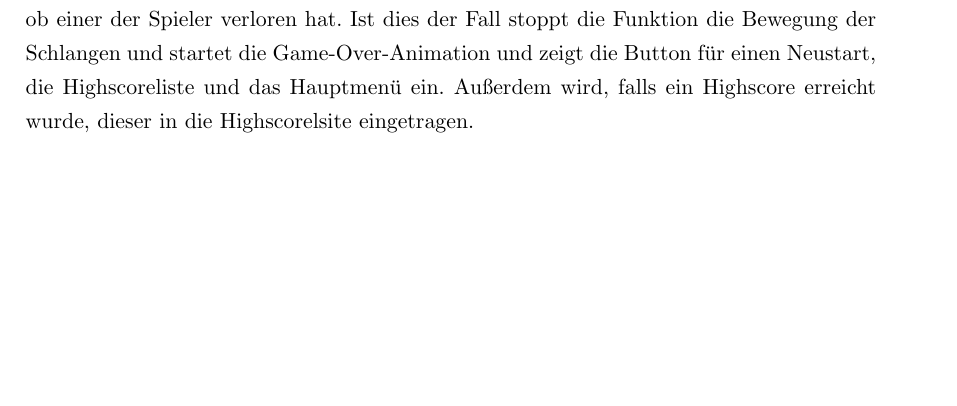
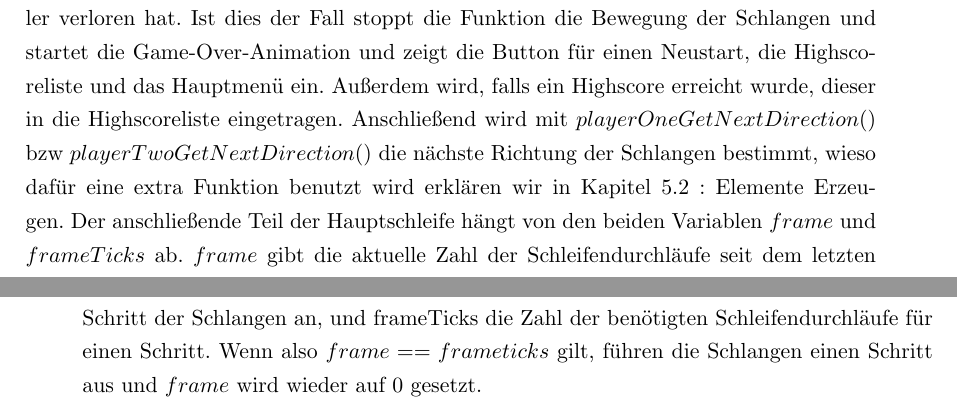
Before and after one commit to XgXGhostXgX/SnakeRTOSEmulator, a LaTeX thesis (report/main.tex, which reads report/chapter/4.GameLogic.tex): part of page 16 of 30 before the commit and two parts of pages 16 and 17 of 32 after it, the two joined at a grey line, cut so that both start at the same text, the shorter picture padded with empty space. Compiled offline with pdfLaTeX.

Commit message:
Gamelogic extended

```diff
--- a/report/chapter/4.GameLogic.tex
+++ b/report/chapter/4.GameLogic.tex
@@ -23,7 +23,9 @@ Jetzt ist das Spielfeld soweit initialisiert, dass das eigentliche Spiel beginne
 %
 Wenn das Spiel fertig initialisiert ist startet die Hauptschleife. Da die Variable $initial$ in der Initialisierung auf $false$ gesetzt ist, startet das Spiel nicht direkt, statdessen wird nur der Startzustand, also die Startposition der Schlange sowie die ersten $foodElemente$ angezeigt, sowie eine kurze Animation gezeigt, in der das Level gezeichnet wird. Dadurch können sich die Spieler zuerst mit dem Level vertraut machen und können in Ruhe ihre Startrichtung ausmachen, so dass das Spiel erst startet wenn alle bereit sind. Wenn nun der oder die Spieler eine ihrer Richtungstasten betätigen, wird zum einen die Startrichtung für die Schlangen gesetzt, sowie die zum jeweiligen Spieler gehörige $ready$-Variable auf $true$ gesetzt. Erst wenn die $ready$-Variablen aller Spieler auf $true$ stehen, wird die $initial$-Variable auf $false$ gesetzt und das eigentliche Spiel startet, die Schlangen fangen an sich zu bewegen. Sollte zu diesem Zeitpunkt die Animation des Levels noch nicht abgeschlossen sein, so wird diese abgebrochen und das Level einfach direkt vollständig angezeigt.
 Wenn dies alles geschehen ist startet das eigentliche Spiel, und es geschieht jeden Schleifendurchlauf das gleiche, solange bis das Spiel endet in dem einer der Spieler verliert.
-Zuerst wird der Zustand der Tastatur durch die Funktion $xGetButtonInput()$ abgerufen, sodass basierend auf den Tastatur-Eingaben der neue Spielzustand berechnet werden kann. Die beiden Funktionen $pause()$ und $infoscreen()$ steuern das pausieren oder weiterführen des Spiels nach dem Drücken der Taste "P" sowie das anzeigen oder verstecken des Hilfe-Textes am unteren Rand des Bildschirms nach Drücken der Taste "I". Mit der Funktion $incrementSpeed()$ überprüft das Spiel, ob einer der Spieler die größe 25, 50, 75 oder 100 erreicht hat, und falls ja, erhöht es die Spielgeschwindigkeit. Die Funktion $checkGameOver$ überprüft, ob einer der Kriterien für ein Ende des Spiels erfüllt sind, also ob einer der Spieler verloren hat. Ist dies der Fall stoppt die Funktion die Bewegung der Schlangen und startet die Game-Over-Animation und zeigt die Button für einen Neustart, die Highscoreliste und das Hauptmenü ein. Außerdem wird, falls ein Highscore erreicht wurde, dieser in die Highscorelsite eingetragen.
+Zuerst wird der Zustand der Tastatur durch die Funktion $xGetButtonInput()$ abgerufen, sodass basierend auf den Tastatur-Eingaben der neue Spielzustand berechnet werden kann. Die beiden Funktionen $pause()$ und $infoscreen()$ steuern das pausieren oder weiterführen des Spiels nach dem Drücken der Taste "P" sowie das anzeigen oder verstecken des Hilfe-Textes am unteren Rand des Bildschirms nach Drücken der Taste "I". Mit der Funktion $incrementSpeed()$ überprüft das Spiel, ob einer der Spieler die größe 25, 50, 75 oder 100 erreicht hat, und falls ja, erhöht es die Spielgeschwindigkeit. Die Funktion $checkGameOver$ überprüft, ob einer der Kriterien für ein Ende des Spiels erfüllt sind, also ob einer der Spieler verloren hat. Ist dies der Fall stoppt die Funktion die Bewegung der Schlangen und startet die Game-Over-Animation und zeigt die Button für einen Neustart, die Highscoreliste und das Hauptmenü ein. Außerdem wird, falls ein Highscore erreicht wurde, dieser in die Highscoreliste eingetragen.
+Anschließend wird mit $playerOneGetNextDirection()$ bzw $playerTwoGetNextDirection()$ die nächste Richtung der Schlangen bestimmt, wieso dafür eine extra Funktion benutzt wird erklären wir in Kapitel \ref{Elemente Erzeugen}  : \nameref{Elemente Erzeugen}.
+Der anschließende Teil der Hauptschleife hängt von den beiden Variablen $frame$ und $frameTicks$ ab. $frame$ gibt die aktuelle Zahl der Schleifendurchläufe seit dem letzten Schritt der Schlangen an, und frameTicks die Zahl der benötigten Schleifendurchläufe für einen Schritt. Wenn also $frame == frameticks$ gilt, führen die Schlangen einen Schritt aus und $frame$ wird wieder auf 0 gesetzt.
 
 %
 
```
